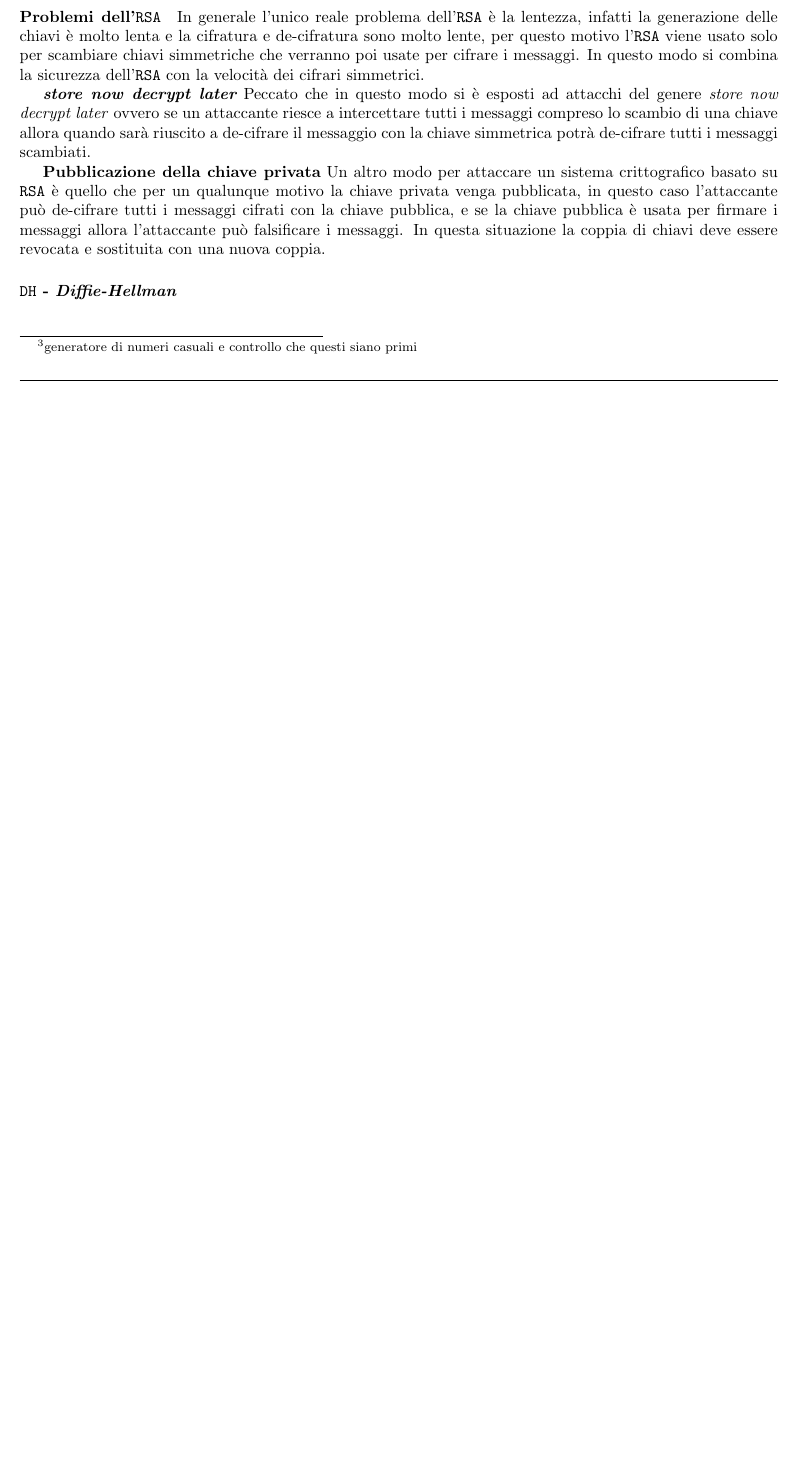
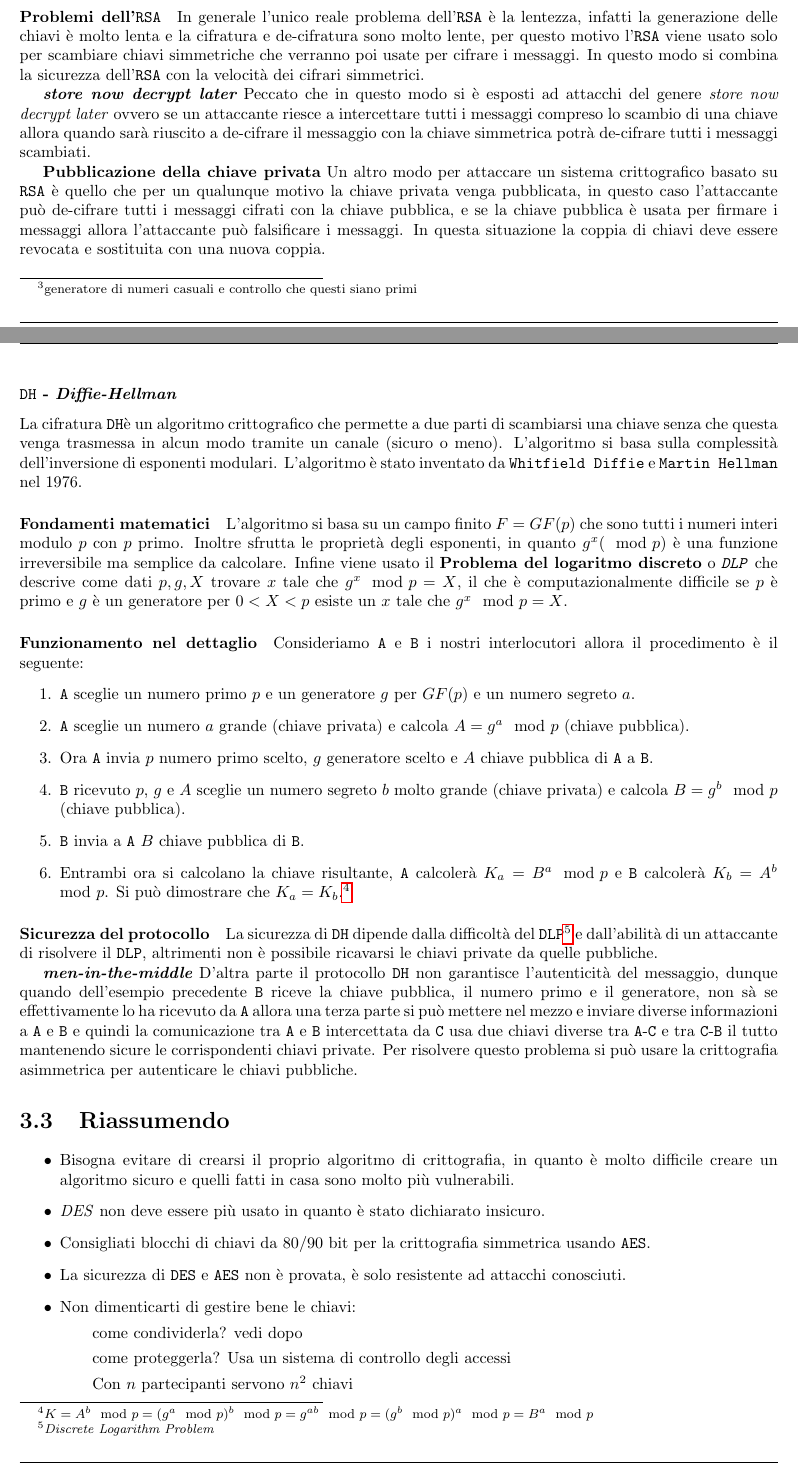
Before and after one commit to lucafano04/appuntiSecondoAnno, a LaTeX document (IntroductionSecurityComputerNetwork/main.tex, which reads IntroductionSecurityComputerNetwork/chapters/03-CryptographyIntroduction.tex): part of page 20 of 20 before the commit and two parts of pages 20 and 21 of 22 after it, the two joined at a grey line, cut so that both start at the same text, the shorter picture padded with empty space. Compiled offline with pdfLaTeX.

Commit message:
feat(I2CNS): :sparkles: Add `DH` and finished chapter 03
Updated chapter 03 with the material of the lecture of 10/10/2024, concluded the chapter and added summary

```diff
--- a/IntroductionSecurityComputerNetwork/chapters/03-CryptographyIntroduction.tex
+++ b/IntroductionSecurityComputerNetwork/chapters/03-CryptographyIntroduction.tex
@@ -114,3 +114,30 @@
                 \subparagraph{Pubblicazione della chiave privata} Un altro modo per attaccare un sistema crittografico basato su \texttt{RSA} è quello che per un qualunque motivo la chiave privata venga pubblicata, in questo caso l'attaccante può de-cifrare tutti i messaggi cifrati con la chiave pubblica, e se la chiave pubblica è usata per firmare i messaggi allora l'attaccante può falsificare i messaggi. In questa situazione la coppia di chiavi deve essere revocata e sostituita con una nuova coppia.
 
             \subsubsection{\texttt{DH} - \textit{Diffie-Hellman}}
+                La cifratura \texttt{DH}è un algoritmo crittografico che permette a due parti di scambiarsi una chiave senza che questa venga trasmessa in alcun modo tramite un canale (sicuro o meno). L'algoritmo si basa sulla complessità dell'inversione di esponenti modulari. L'algoritmo è stato inventato da \texttt{Whitfield Diffie} e \texttt{Martin Hellman} nel 1976.
+                \paragraph{Fondamenti matematici} L'algoritmo si basa su un campo finito $ F = GF(p) $ che sono tutti i numeri interi modulo $ p $ con $ p $ primo. Inoltre sfrutta le proprietà degli esponenti, in quanto $ g^x(\mod p) $ è una funzione irreversibile ma semplice da calcolare. Infine viene usato il \textbf{Problema del logaritmo discreto} o \textit{\texttt{DLP}} che descrive come dati $ p,g,X $ trovare $ x $ tale che $ g^x \mod p = X $, il che è computazionalmente difficile se $ p $ è primo e $ g $ è un generatore per $ 0 < X < p $ esiste un $ x $ tale che $ g^x \mod p = X $.
+                \paragraph{Funzionamento nel dettaglio} Consideriamo \texttt{A} e \texttt{B} i nostri interlocutori allora il procedimento è il seguente:
+                \begin{enumerate}
+                    \item \texttt{A} sceglie un numero primo $ p $ e un generatore $ g $ per $ GF(p) $ e un numero segreto $ a $.
+                    \item \texttt{A} sceglie un numero $ a $ grande (chiave privata) e calcola $ A = g^a \mod p $ (chiave pubblica).
+                    \item Ora \texttt{A} invia $ p $ numero primo scelto, $ g $ generatore scelto e $ A $ chiave pubblica di \texttt{A} a \texttt{B}.
+                    \item \texttt{B} ricevuto $ p $, $ g $ e $ A $ sceglie un numero segreto $ b $ molto grande (chiave privata) e calcola $ B = g^b \mod p $ (chiave pubblica).
+                    \item \texttt{B} invia a \texttt{A} $ B $ chiave pubblica di \texttt{B}.
+                    \item Entrambi ora si calcolano la chiave risultante, \texttt{A} calcolerà $ K_a = B^a \mod p $ e \texttt{B} calcolerà $ K_b = A^b \mod p $. Si può dimostrare che $ K_a = K_b $.\footnote{$ K = A^b\mod p = (g^a \mod p)^b \mod p = g^{ab} \mod p = (g^b \mod p)^a \mod p = B^a \mod p $}
+                \end{enumerate}
+                \paragraph{Sicurezza del protocollo} La sicurezza di \texttt{DH} dipende dalla difficoltà del \texttt{DLP}\footnote{\textit{Discrete Logarithm Problem}} e dall'abilità di un attaccante di risolvere il \texttt{DLP}, altrimenti non è possibile ricavarsi le chiavi private da quelle pubbliche.
+                    \subparagraph{\textit{men-in-the-middle}} D'altra parte il protocollo \texttt{DH} non garantisce l'autenticità del messaggio, dunque quando dell'esempio precedente \texttt{B} riceve la chiave pubblica, il numero primo e il generatore, non sà se effettivamente lo ha ricevuto da \texttt{A} allora una terza parte si può mettere nel mezzo e inviare diverse informazioni a \texttt{A} e \texttt{B} e quindi la comunicazione tra \texttt{A} e \texttt{B} intercettata da \texttt{C} usa due chiavi diverse tra \texttt{A}-\texttt{C} e tra \texttt{C}-\texttt{B} il tutto mantenendo sicure le corrispondenti chiavi private. Per risolvere questo problema si può usare la crittografia asimmetrica per autenticare le chiavi pubbliche.
+\section{Riassumendo}
+\begin{itemize}
+    \item Bisogna evitare di crearsi il proprio algoritmo di crittografia, in quanto è molto difficile creare un algoritmo sicuro e quelli fatti in casa sono molto più vulnerabili.
+    \item \textit{DES} non deve essere più usato in quanto è stato dichiarato insicuro.
+    \item Consigliati blocchi di chiavi da $ 80/90 $ bit per la crittografia simmetrica usando \texttt{AES}.
+    \item La sicurezza di \texttt{DES} e \texttt{AES} non è provata, è solo resistente ad attacchi conosciuti.
+    \item Non dimenticarti di gestire bene le chiavi:
+        \subitem come condividerla? vedi dopo
+        \subitem come proteggerla? Usa un sistema di controllo degli accessi
+        \subitem Con $ n $ partecipanti servono $ n^2 $ chiavi
+    \item \texttt{PKC}$\neq$\texttt{RSA} in quanto alcune proprietà di \texttt{RSA} non usano nessun aspetto di \texttt{PKC}.
+    \item La sicurezza effettiva dipende dallo stato dell'arte nel risolvere problemi matematici. (avanzamento tecnologico, disponibilità di risorse, ecc\dots)
+    \item \texttt{DH} usato solo per scambio di chiavi ma persistono problemi di autenticità. (Attenzione agli attacchi \texttt{MITM})
+\end{itemize}
```
Also changed, not shown: IntroductionSecurityComputerNetwork/main.pdf.
